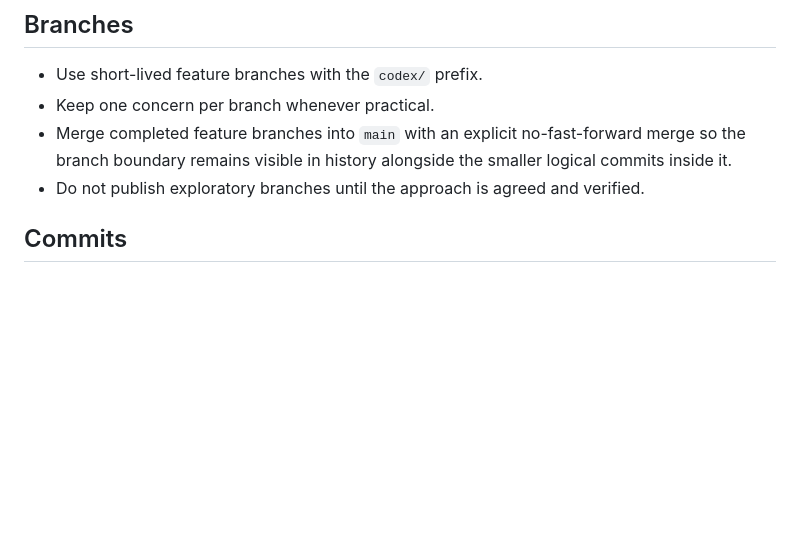
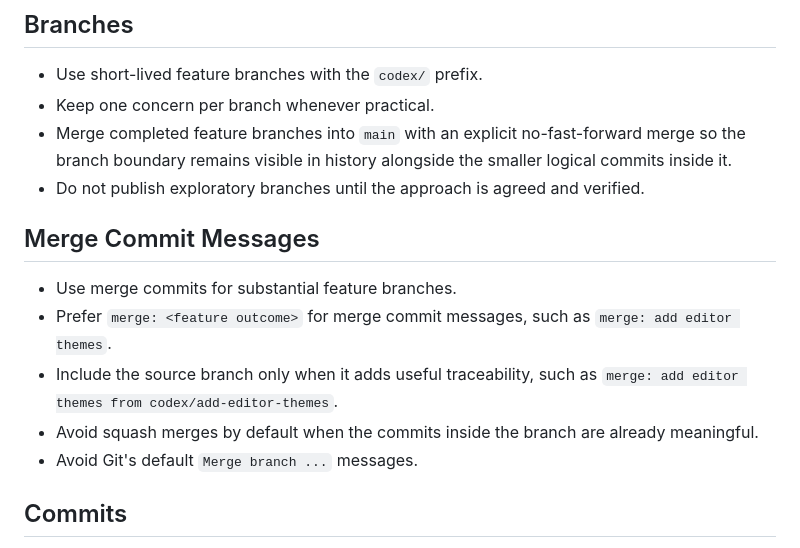
Before and after one commit to neilord/zoho-crm-devtools, a Markdown page: docs/development-workflow.md, the part around the change. GitHub-like rendering; blank space fills up the shorter version.

Commit message:
docs: document merge commit messages

```diff
--- a/docs/development-workflow.md
+++ b/docs/development-workflow.md
@@ -7,6 +7,15 @@
 - Merge completed feature branches into `main` with an explicit no-fast-forward merge so the branch
   boundary remains visible in history alongside the smaller logical commits inside it.
 - Do not publish exploratory branches until the approach is agreed and verified.
+
+## Merge Commit Messages
+
+- Use merge commits for substantial feature branches.
+- Prefer `merge: <feature outcome>` for merge commit messages, such as `merge: add editor themes`.
+- Include the source branch only when it adds useful traceability, such as
+  `merge: add editor themes from codex/add-editor-themes`.
+- Avoid squash merges by default when the commits inside the branch are already meaningful.
+- Avoid Git's default `Merge branch ...` messages.
 
 ## Commits
 
```
